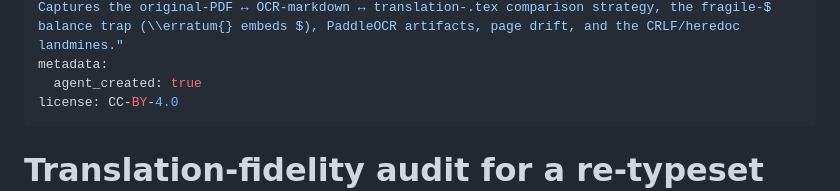
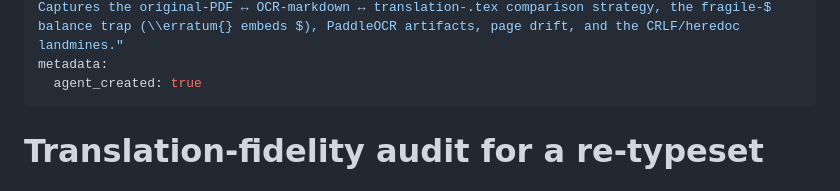
Before and after one commit to VesperaZephyr/agent-skills, a Markdown page: latex-translation-fidelity-audit/SKILL.md, the part around the change. Rendered like a GitHub page.

Commit message:
Align latex-translation-fidelity-audit with Codex: drop book-specific F10, remove stray license field
- Remove F10 'figure caption 增写即删' section (GTM 304 中译本 specific
  examples) per Codex: reusable caption-fidelity rule already lives in
  mathtranslation (references/fidelity-patterns.md, figure-audit.md,
  review-checklist.md) as a book-agnostic rule
- Drop frontmatter 'license: CC-BY-4.0' line to match Codex canonical version
- Keeps skill generic and reusable across translation projects

```diff
--- a/latex-translation-fidelity-audit/SKILL.md
+++ b/latex-translation-fidelity-audit/SKILL.md
@@ -3,7 +3,6 @@ name: latex-translation-fidelity-audit
 description: "Audit a re-typeset Chinese LaTeX translation of a maths book for fidelity to the original. Covers STRUCTURAL fidelity first (whole missing sections vs the original ToC; bare un-hyperlinked cross-chapter refs like §VI.7.2 / 习题~VI.6.5 / [VI.6.16]; the printed-number-vs-hyperref-anchor trap in .aux; missing or malformed per-section 习题 headings; untranslated section titles; silently dropped glyphs; stale index; FandolFang missing bold-shape fallback) and then LEXICAL/MATH fidelity (operator macros Frob/Nm, fraktur letters, residual untranslated English, digit/degree mistranslations, per-section math-cluster equivalence). Use when a reader has flagged errors, before a final delivery, or during '全面审查' of a math-translation project. Captures the original-PDF ↔ OCR-markdown ↔ translation-.tex comparison strategy, the fragile-$ balance trap (\\erratum{} embeds $), PaddleOCR artifacts, page drift, and the CRLF/heredoc landmines."
 metadata:
   agent_created: true
-license: CC-BY-4.0
 ---
 
 # Translation-fidelity audit for a re-typeset LaTeX math book
```
